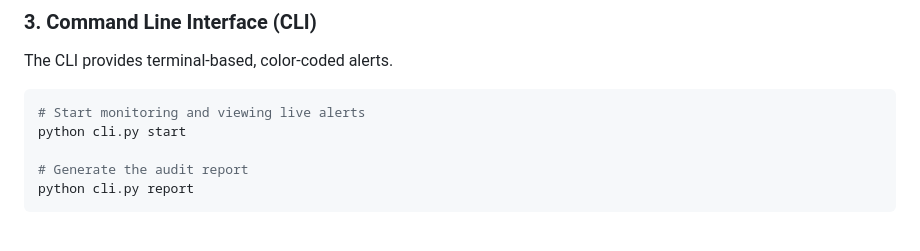
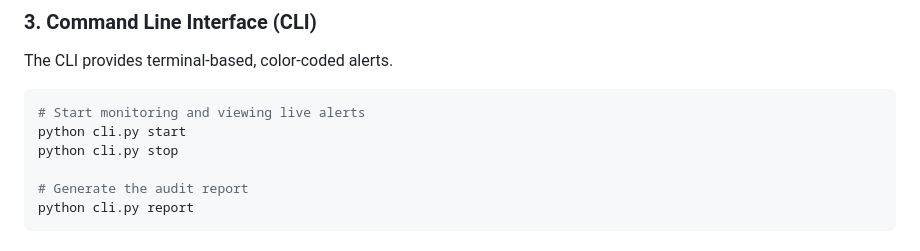
Before and after one commit to Vishnavi1996/Secure-File-Transfer-Monitoring-System, a Markdown page: README.md, the part around the change. Drawn GitHub-style.

````diff
--- a/README.md
+++ b/README.md
@@ -55,6 +55,7 @@ The CLI provides terminal-based, color-coded alerts.
 ```bash
 # Start monitoring and viewing live alerts
 python cli.py start
+python cli.py stop
 
 # Generate the audit report
 python cli.py report
````
